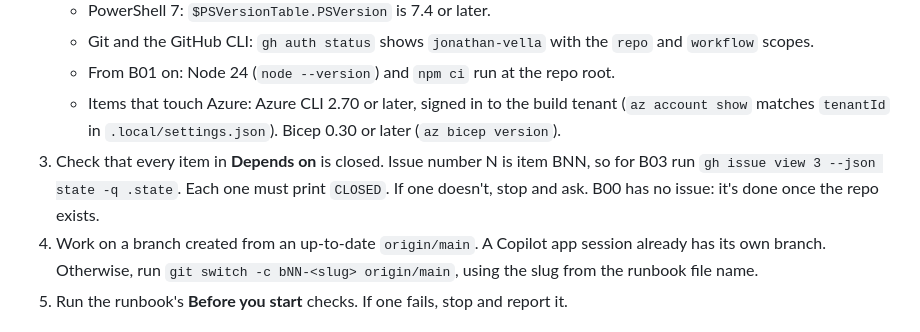
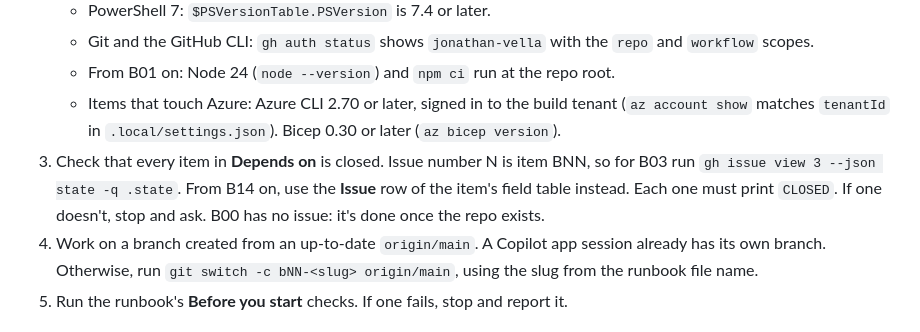
Before and after one commit to jonathan-vella/apex-factory-hackathon, a Markdown page: docs/backlog/AGENTS.md, the part around the change. Rendered like a GitHub page.

```diff
--- a/docs/backlog/AGENTS.md
+++ b/docs/backlog/AGENTS.md
@@ -22,7 +22,7 @@ Runbooks are specs. They say what to build, the decisions that are already made
    - Git and the GitHub CLI: `gh auth status` shows `jonathan-vella` with the `repo` and `workflow` scopes.
    - From B01 on: Node 24 (`node --version`) and `npm ci` run at the repo root.
    - Items that touch Azure: Azure CLI 2.70 or later, signed in to the build tenant (`az account show` matches `tenantId` in `.local/settings.json`). Bicep 0.30 or later (`az bicep version`).
-3. Check that every item in **Depends on** is closed. Issue number N is item BNN, so for B03 run `gh issue view 3 --json state -q .state`. Each one must print `CLOSED`. If one doesn't, stop and ask. B00 has no issue: it's done once the repo exists.
+3. Check that every item in **Depends on** is closed. Issue number N is item BNN, so for B03 run `gh issue view 3 --json state -q .state`. From B14 on, use the **Issue** row of the item's field table instead. Each one must print `CLOSED`. If one doesn't, stop and ask. B00 has no issue: it's done once the repo exists.
 4. Work on a branch created from an up-to-date `origin/main`. A Copilot app session already has its own branch. Otherwise, run `git switch -c bNN-<slug> origin/main`, using the slug from the runbook file name.
 5. Run the runbook's **Before you start** checks. If one fails, stop and report it.
 
```
Also changed, not shown: docs/backlog/B14-archetype-adopt.md (added, +103 -0 lines), docs/backlog/README.md (+3 -1 lines).
